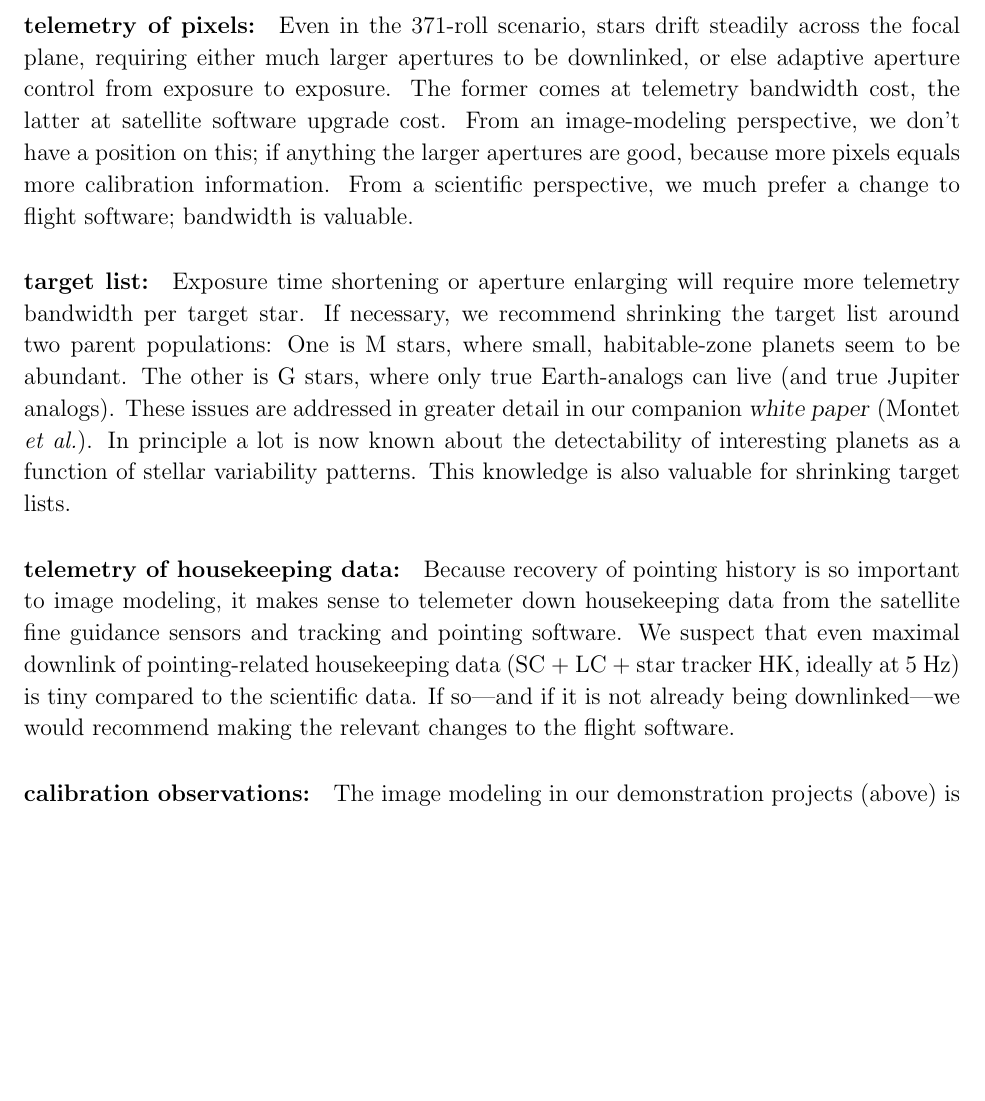
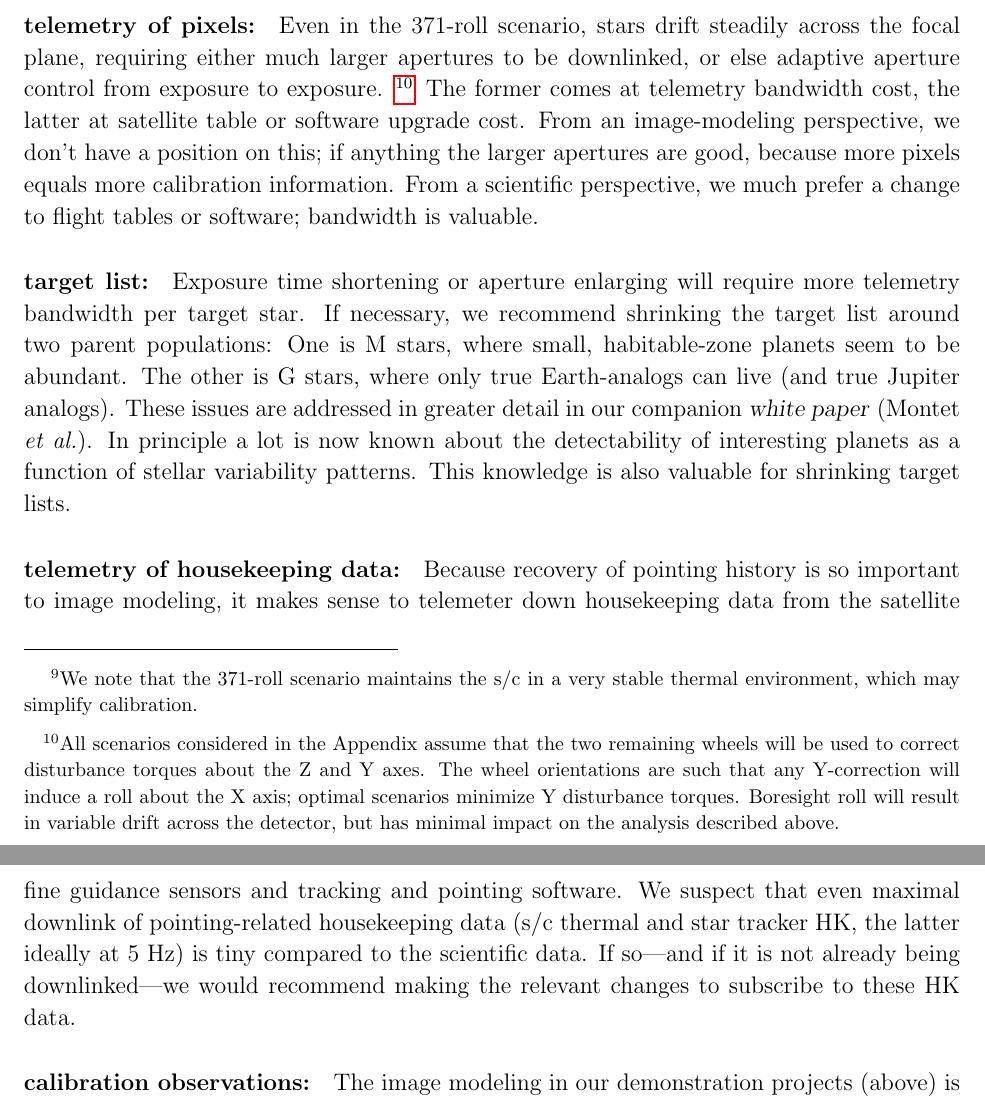
Before and after one commit to davidwhogg/SaveKepler, a LaTeX paper (whitepaper/sk.tex): part of page 14 of 23 before the commit and two parts of pages 14 and 15 of 24 after it, the two joined at a grey line, cut so that both start at the same text, the shorter picture padded with empty space. Compiled offline with pdfLaTeX.

Commit message:
DS changes, applied via hand-edited patch, baby

```diff
--- a/whitepaper/sk.tex
+++ b/whitepaper/sk.tex
@@ -762,7 +762,7 @@ modeling.
 
 \paragraph{exposure times:}
 In the pointing-stability best-case 371-roll scenario,
-  the long cadence of 30-min exposures can be continued without change.
+  the long cadence of 30-min exposures can be continued without change.  \footnote{We note that the 371-roll scenario maintains the s/c in a very stable thermal environment, which may simplify calibration.}
 If the science program obviates the 371-roll,
   then exposure times might have to get shorter.
 In a worst-case scenario%
@@ -781,13 +781,13 @@ One interesting consequence of sticking with the \Kepler~Field and shortening
 \paragraph{telemetry of pixels:}
 Even in the 371-roll scenario, stars drift steadily across the focal plane,
   requiring either much larger apertures to be downlinked,
-  or else adaptive aperture control from exposure to exposure.
+  or else adaptive aperture control from exposure to exposure.  \footnote{All scenarios considered in the Appendix assume that the two remaining wheels will be used to correct disturbance torques about the Z and Y axes.  The wheel orientations are such that any Y-correction will induce a roll about the X axis; optimal scenarios minimize Y disturbance torques.  Boresight roll will result in variable drift across the detector, but has minimal impact on the analysis described above.}
 The former comes at telemetry bandwidth cost,
-  the latter at satellite software upgrade cost.
+  the latter at satellite table or software upgrade cost.
 From an image-modeling perspective, we don't have a position on this;
   if anything the larger apertures are good,
   because more pixels equals more calibration information.
-From a scientific perspective, we much prefer a change to flight software;
+From a scientific perspective, we much prefer a change to flight tables or software;
   bandwidth is valuable.
 
 \paragraph{target list:}
@@ -805,10 +805,10 @@ Because recovery of pointing history is so important to image modeling,
   it makes sense to telemeter down housekeeping data from the
   satellite fine guidance sensors and tracking and pointing software.
 We suspect that even maximal downlink of pointing-related housekeeping data
-  (SC + LC + star tracker HK, ideally at 5~Hz)
+  (s/c thermal and star tracker HK, the latter ideally at 5~Hz)
   is tiny compared to the scientific data.
 If so---and if it is not already being downlinked---%
-  we would recommend making the relevant changes to the flight software.
+  we would recommend making the relevant changes to subscribe to these HK data.
 
 \paragraph{calibration observations:}
 The image modeling in our demonstration projects (above) is successful
```
Also changed, not shown: whitepaper/sk.tex (6 more changed lines).
